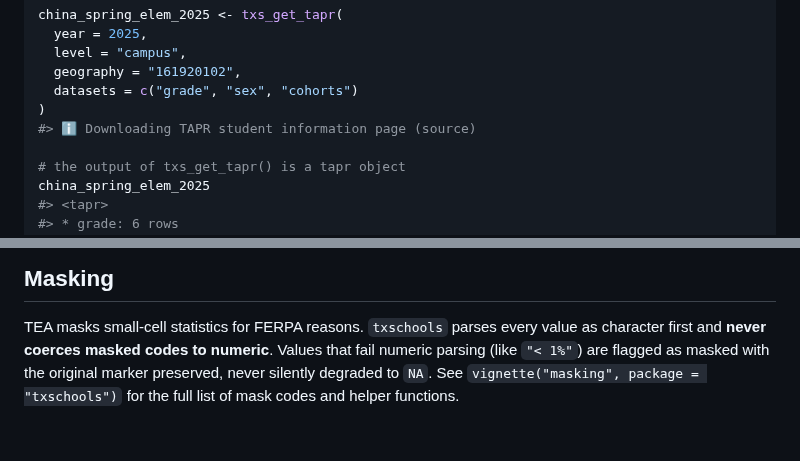
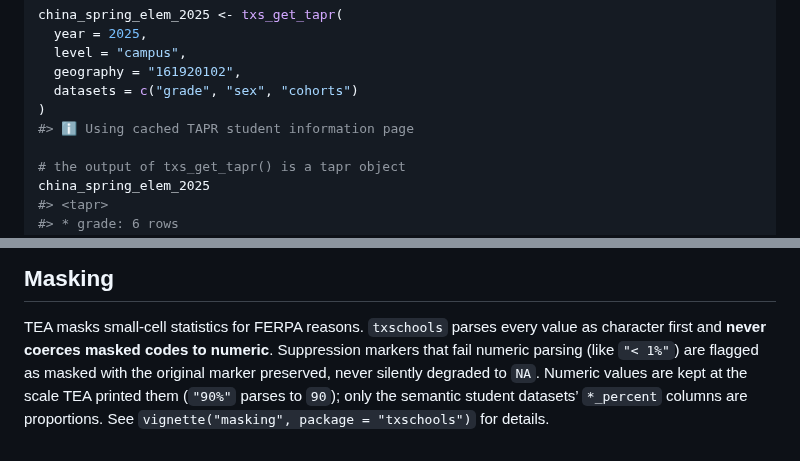
Before and after one commit to dkahle/txschools, a Markdown page: README.md, 2 parts joined by grey strips. GitHub-like rendering.

```diff
--- a/README.md
+++ b/README.md
@@ -100,7 +100,7 @@ china_spring_elem_2025 <- txs_get_tapr(
   geography = "161920102",
   datasets = c("grade", "sex", "cohorts")
 )
-#> ℹ Downloading TAPR student information page (source)
+#> ℹ Using cached TAPR student information page
 
 # the output of txs_get_tapr() is a tapr object
 china_spring_elem_2025
@@ -498,7 +540,9 @@ aeis_2011 <- txs_get_aeis(2011, "district", dataset = "ref",
 
 TEA masks small-cell statistics for FERPA reasons. `txschools` parses
 every value as character first and **never coerces masked codes to
-numeric**. Values that fail numeric parsing (like `"< 1%"`) are flagged
-as masked with the original marker preserved, never silently degraded to
-`NA`. See `vignette("masking", package = "txschools")` for the full list
-of mask codes and helper functions.
+numeric**. Suppression markers that fail numeric parsing (like `"< 1%"`)
+are flagged as masked with the original marker preserved, never silently
+degraded to `NA`. Numeric values are kept at the scale TEA printed them
+(`"90%"` parses to `90`); only the semantic student datasets’
+`*_percent` columns are proportions. See
+`vignette("masking", package = "txschools")` for details.
```
Also changed, not shown: other parts of README.md (+103 -61 lines), NEWS.md (+20 -0 lines), specs/codex_2026_07_07_13_50.md (added, +99 -0 lines), man/figures/README-cses-staar-over-time-1.png (added), 10 other files.
